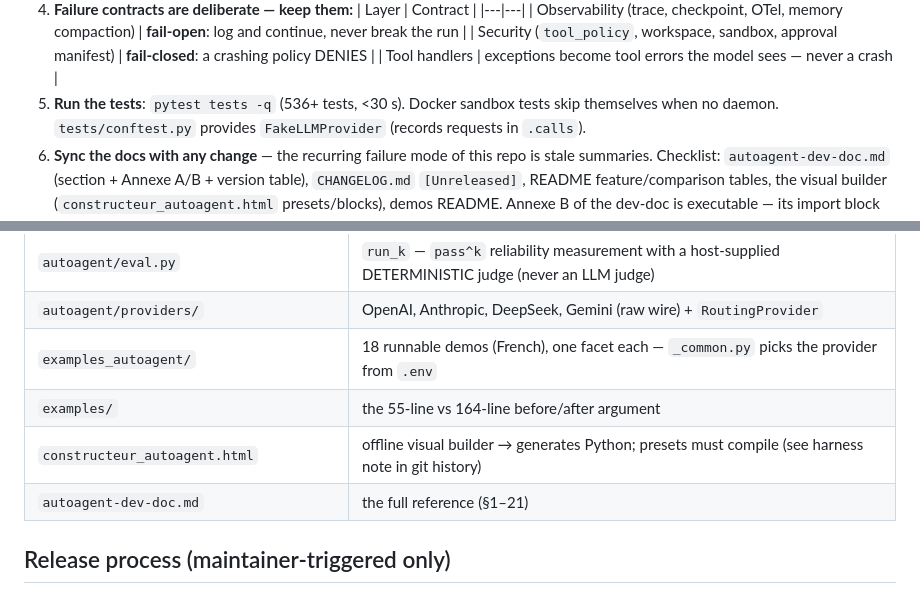
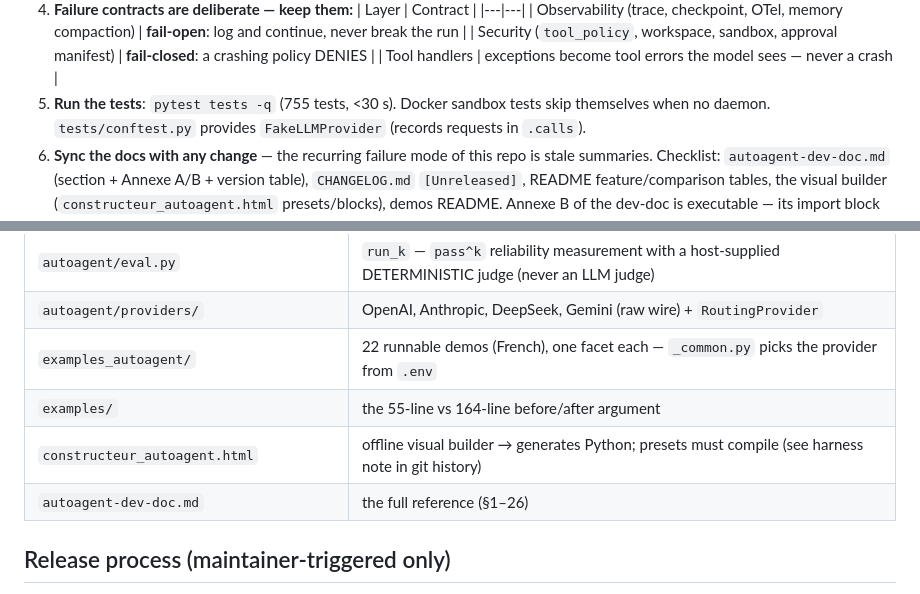
Before and after one commit to laazizi/autoagent, a Markdown page: AGENTS.md, 2 parts joined by grey strips. Drawn GitHub-style.

```diff
--- a/AGENTS.md
+++ b/AGENTS.md
@@ -29,7 +29,7 @@ gates, durable runs, fact memory, MCP client, OpenTelemetry export.
    | Observability (trace, checkpoint, OTel, memory compaction) | **fail-open**: log and continue, never break the run |
    | Security (`tool_policy`, workspace, sandbox, approval manifest) | **fail-closed**: a crashing policy DENIES |
    | Tool handlers | exceptions become tool errors the model sees — never a crash |
-5. **Run the tests**: `pytest tests -q` (536+ tests, <30 s). Docker
+5. **Run the tests**: `pytest tests -q` (755 tests, <30 s). Docker
    sandbox tests skip themselves when no daemon. `tests/conftest.py`
    provides `FakeLLMProvider` (records requests in `.calls`).
 6. **Sync the docs with any change** — the recurring failure mode of this
@@ -55,10 +55,10 @@ gates, durable runs, fact memory, MCP client, OpenTelemetry export.
 | `autoagent/policy.py` | `ToolPolicySpec` — tool policy as versionable JSON; `compile()` → the existing `tool_policy` signature; monotonic containment (`narrow`/`expand`) |
 | `autoagent/eval.py` | `run_k` — `pass^k` reliability measurement with a host-supplied DETERMINISTIC judge (never an LLM judge) |
 | `autoagent/providers/` | OpenAI, Anthropic, DeepSeek, Gemini (raw wire) + `RoutingProvider` |
-| `examples_autoagent/` | 18 runnable demos (French), one facet each — `_common.py` picks the provider from `.env` |
+| `examples_autoagent/` | 22 runnable demos (French), one facet each — `_common.py` picks the provider from `.env` |
 | `examples/` | the 55-line vs 164-line before/after argument |
 | `constructeur_autoagent.html` | offline visual builder → generates Python; presets must compile (see harness note in git history) |
-| `autoagent-dev-doc.md` | the full reference (§1–21) |
+| `autoagent-dev-doc.md` | the full reference (§1–26) |
 
 ## Release process (maintainer-triggered only)
 
```
Also changed, not shown: README.md (+7 -6 lines), autoagent-dev-doc.md (+2 -2 lines).
